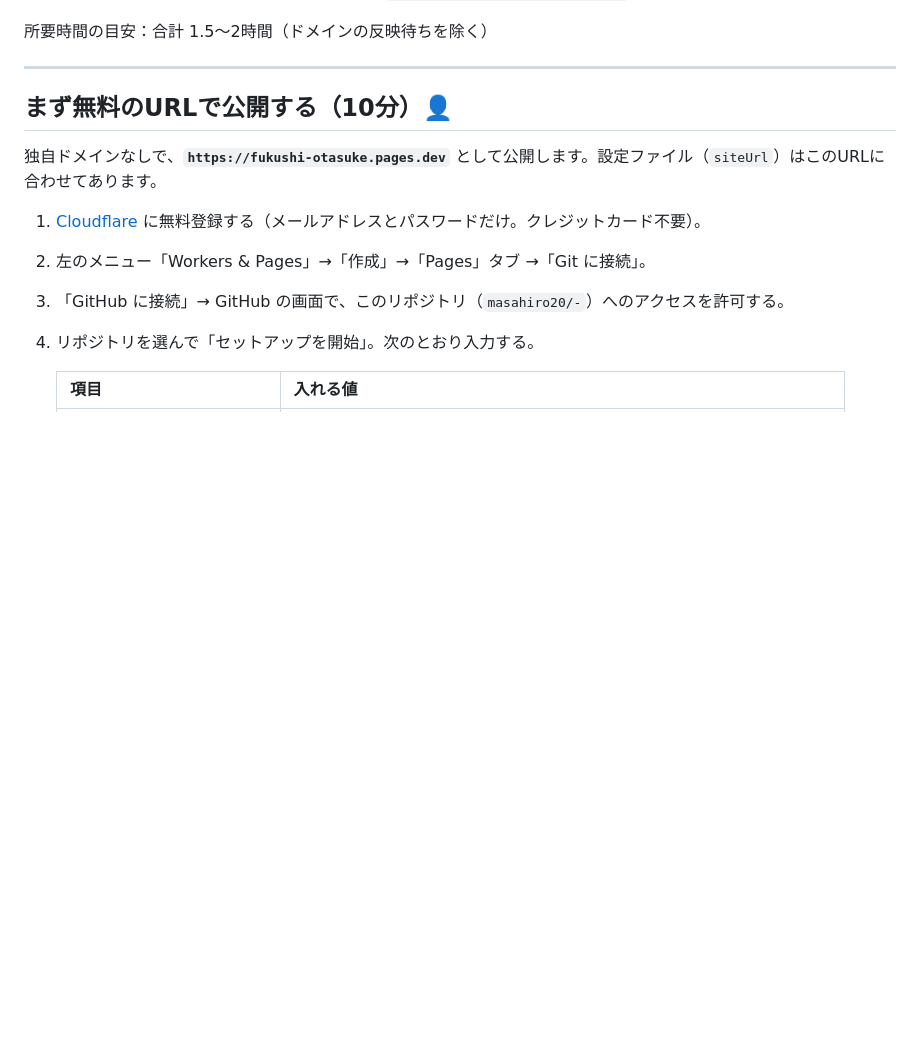
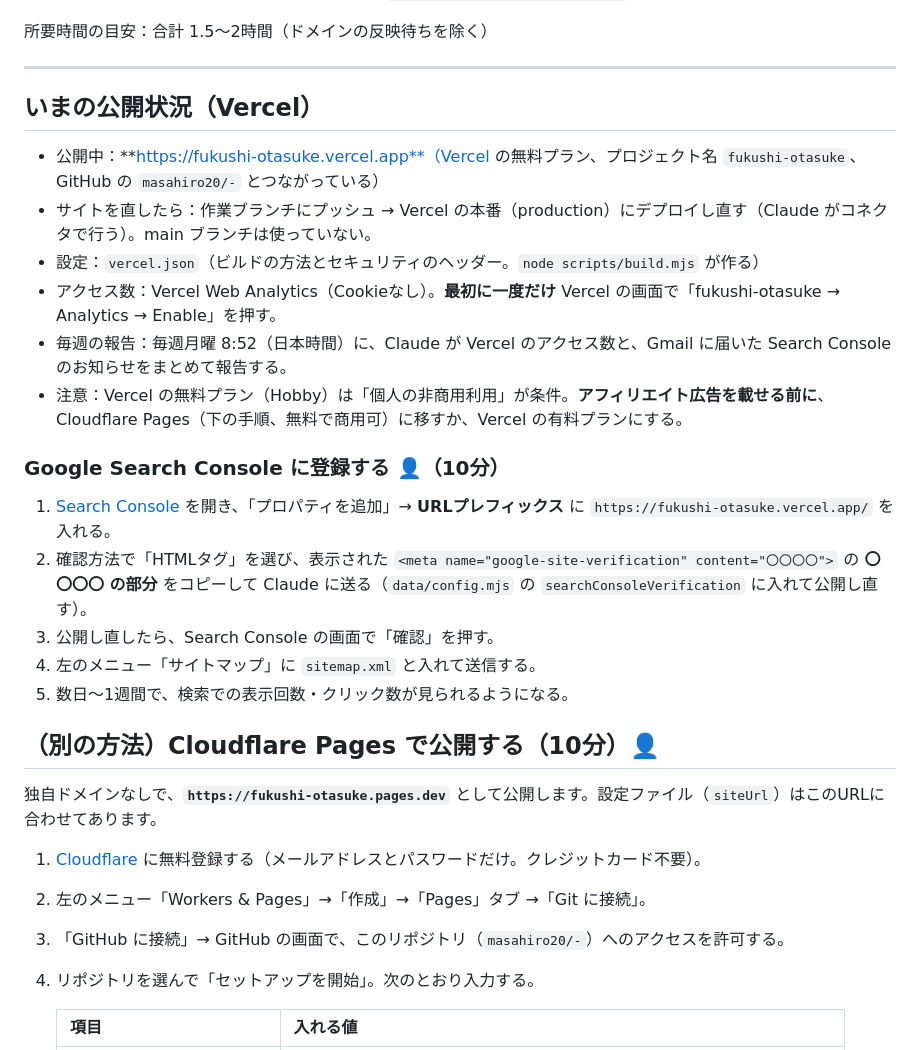
Before and after one commit to masahiro20/-, a Markdown page: docs/deploy.md, the part around the change. GitHub-like rendering; blank space fills up the shorter version.

Commit message:
Document Vercel hosting, Search Console steps and weekly report
Co-Authored-By: Claude Opus 5.5 <noreply@anthropic.com>
Claude-Session: https://claude.ai/code/session_0175DMcePWN1dCfjcqqvkSfr

```diff
--- a/docs/deploy.md
+++ b/docs/deploy.md
@@ -7,7 +7,24 @@
 
 ---
 
-## まず無料のURLで公開する（10分）👤
+## いまの公開状況（Vercel）
+
+- 公開中：**https://fukushi-otasuke.vercel.app**（Vercel の無料プラン、プロジェクト名 `fukushi-otasuke`、GitHub の `masahiro20/-` とつながっている）
+- サイトを直したら：作業ブランチにプッシュ → Vercel の本番（production）にデプロイし直す（Claude がコネクタで行う）。main ブランチは使っていない。
+- 設定：`vercel.json`（ビルドの方法とセキュリティのヘッダー。`node scripts/build.mjs` が作る）
+- アクセス数：Vercel Web Analytics（Cookieなし）。**最初に一度だけ** Vercel の画面で「fukushi-otasuke → Analytics → Enable」を押す。
+- 毎週の報告：毎週月曜 8:52（日本時間）に、Claude が Vercel のアクセス数と、Gmail に届いた Search Console のお知らせをまとめて報告する。
+- 注意：Vercel の無料プラン（Hobby）は「個人の非商用利用」が条件。**アフィリエイト広告を載せる前に**、Cloudflare Pages（下の手順、無料で商用可）に移すか、Vercel の有料プランにする。
+
+### Google Search Console に登録する 👤（10分）
+
+1. [Search Console](https://search.google.com/search-console) を開き、「プロパティを追加」→ **URLプレフィックス** に `https://fukushi-otasuke.vercel.app/` を入れる。
+2. 確認方法で「HTMLタグ」を選び、表示された `<meta name="google-site-verification" content="〇〇〇〇">` の **〇〇〇〇 の部分** をコピーして Claude に送る（`data/config.mjs` の `searchConsoleVerification` に入れて公開し直す）。
+3. 公開し直したら、Search Console の画面で「確認」を押す。
+4. 左のメニュー「サイトマップ」に `sitemap.xml` と入れて送信する。
+5. 数日〜1週間で、検索での表示回数・クリック数が見られるようになる。
+
+## （別の方法）Cloudflare Pages で公開する（10分）👤
 
 独自ドメインなしで、**`https://fukushi-otasuke.pages.dev`** として公開します。設定ファイル（`siteUrl`）はこのURLに合わせてあります。
 
```
